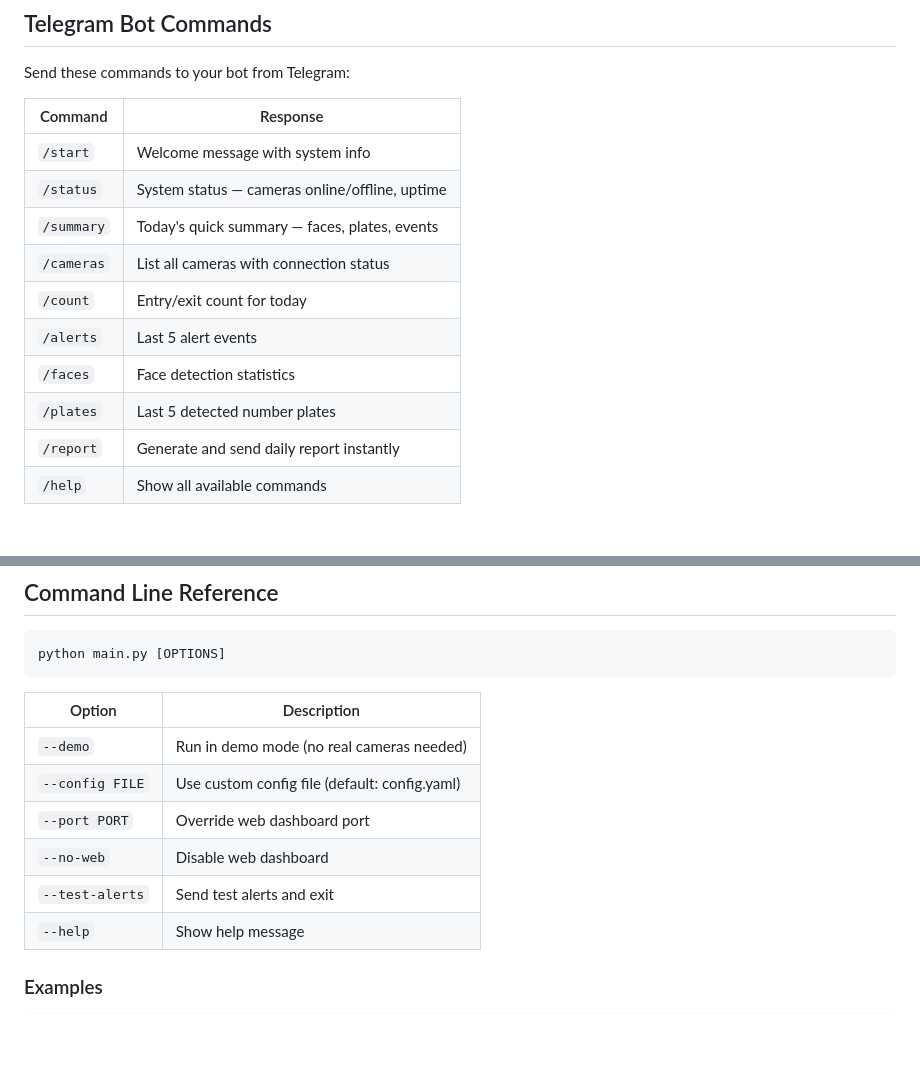
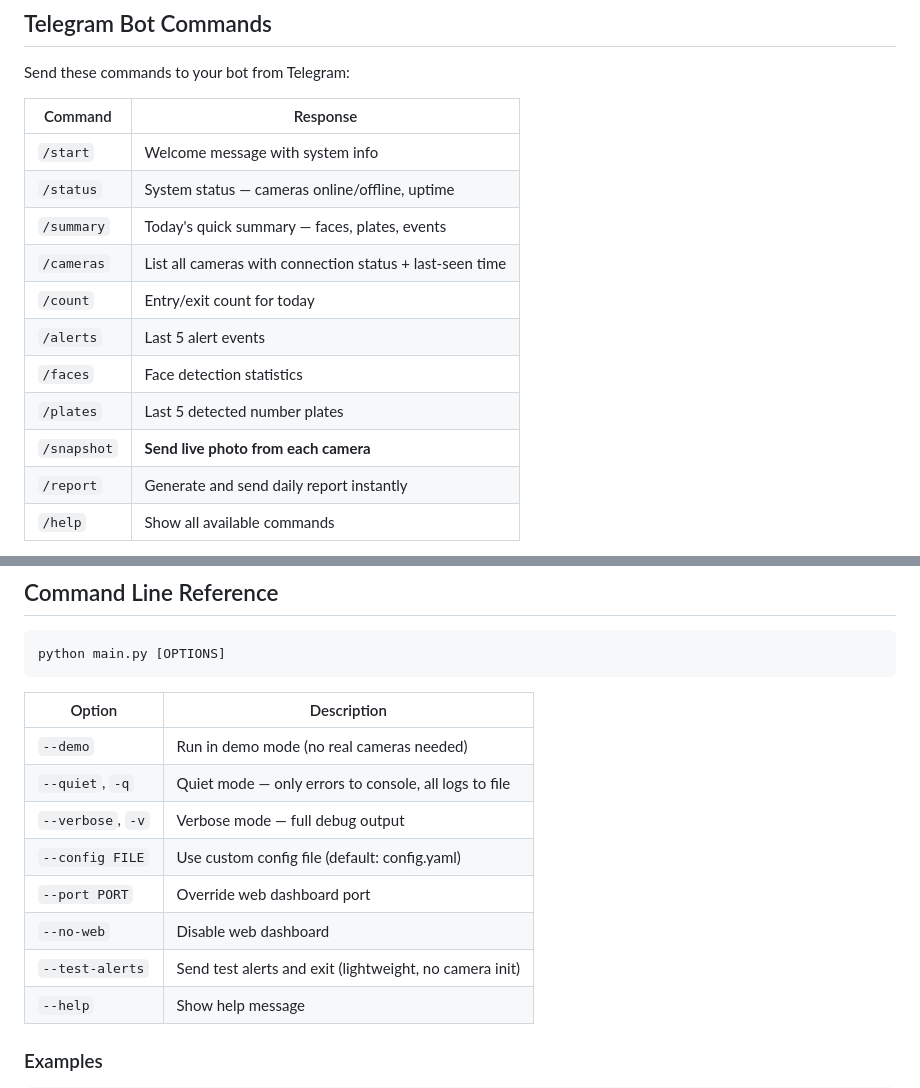
Before and after one commit to AksharGangoli/CCTV, a Markdown page: README.md, 2 parts joined by grey strips. Drawn GitHub-style; blank space fills up the shorter version.

```diff
--- a/README.md
+++ b/README.md
@@ -444,11 +454,12 @@ Send these commands to your bot from Telegram:
 | `/start` | Welcome message with system info |
 | `/status` | System status — cameras online/offline, uptime |
 | `/summary` | Today's quick summary — faces, plates, events |
-| `/cameras` | List all cameras with connection status |
+| `/cameras` | List all cameras with connection status + last-seen time |
 | `/count` | Entry/exit count for today |
 | `/alerts` | Last 5 alert events |
 | `/faces` | Face detection statistics |
 | `/plates` | Last 5 detected number plates |
+| `/snapshot` | **Send live photo from each camera** |
 | `/report` | Generate and send daily report instantly |
 | `/help` | Show all available commands |
 
@@ -1005,10 +1017,12 @@ python main.py [OPTIONS]
 | Option | Description |
 |--------|-------------|
 | `--demo` | Run in demo mode (no real cameras needed) |
+| `--quiet`, `-q` | Quiet mode — only errors to console, all logs to file |
+| `--verbose`, `-v` | Verbose mode — full debug output |
 | `--config FILE` | Use custom config file (default: config.yaml) |
 | `--port PORT` | Override web dashboard port |
 | `--no-web` | Disable web dashboard |
-| `--test-alerts` | Send test alerts and exit |
+| `--test-alerts` | Send test alerts and exit (lightweight, no camera init) |
 | `--help` | Show help message |
 
 ### Examples
```
Also changed, not shown: other parts of README.md (+84 -8 lines).
